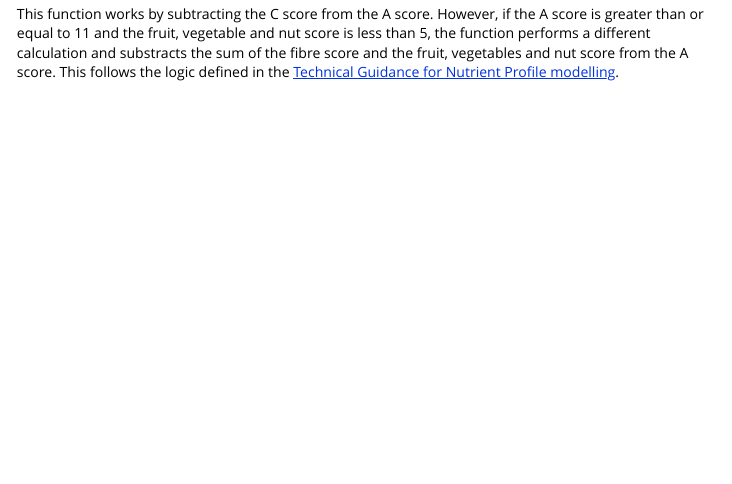
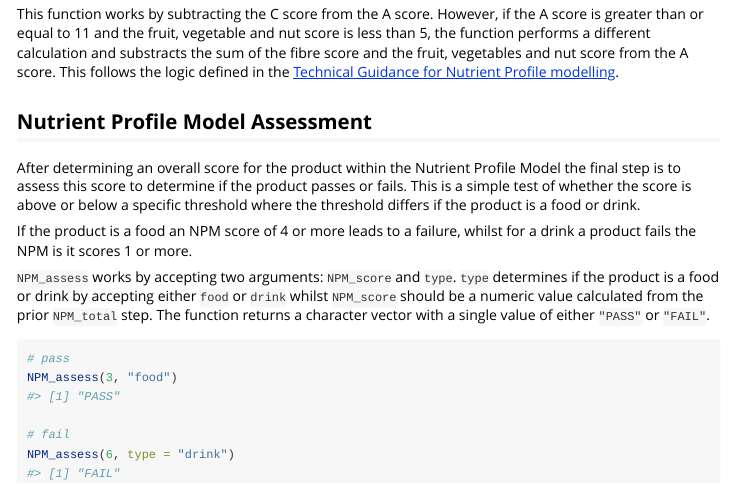
Before and after one commit to Leeds-CDRC/nutrientprofiler, an R Markdown document (vignettes/nutrientprofile_assessment.Rmd): the page in a window 1100 px wide, from 960 px down. Rendered offline with R 4.5, knitr and Pandoc, with nearby package versions.

Commit message:
add vignette for showing NPM_assess

````diff
--- a/vignettes/nutrientprofile_assessment.Rmd
+++ b/vignettes/nutrientprofile_assessment.Rmd
@@ -72,3 +72,28 @@ less than 5, the function performs a different calculation and substracts the
 sum of the fibre score and the fruit, vegetables and nut score from the A score.
 This follows the logic defined in the [Technical Guidance for Nutrient Profile
 modelling](https://assets.publishing.service.gov.uk/government/uploads/system/uploads/attachment_data/file/216094/dh_123492.pdf).
+
+## Nutrient Profile Model Assessment
+
+After determining an overall score for the product within the Nutrient Profile
+Model the final step is to assess this score to determine if the product passes
+or fails. This is a simple test of whether the score is above or below a
+specific threshold where the threshold differs if the product is a food or
+drink.
+
+If the product is a food an NPM score of 4 or more leads to a failure, whilst
+for a drink a product fails the NPM is it scores 1 or more.
+
+`NPM_assess` works by accepting two arguments: `NPM_score` and `type`. `type`
+determines if the product is a food or drink by accepting either `food` or
+`drink` whilst `NPM_score` should be a numeric value calculated from the prior
+`NPM_total` step. The function returns a character vector with a single value of
+either `"PASS"` or `"FAIL"`.
+
+```{r}
+# pass
+NPM_assess(3, "food")
+
+# fail
+NPM_assess(6, type = "drink")
+```
````
Also changed, not shown: R/npm-assess.R (+1 -0 lines), 1 other file.
